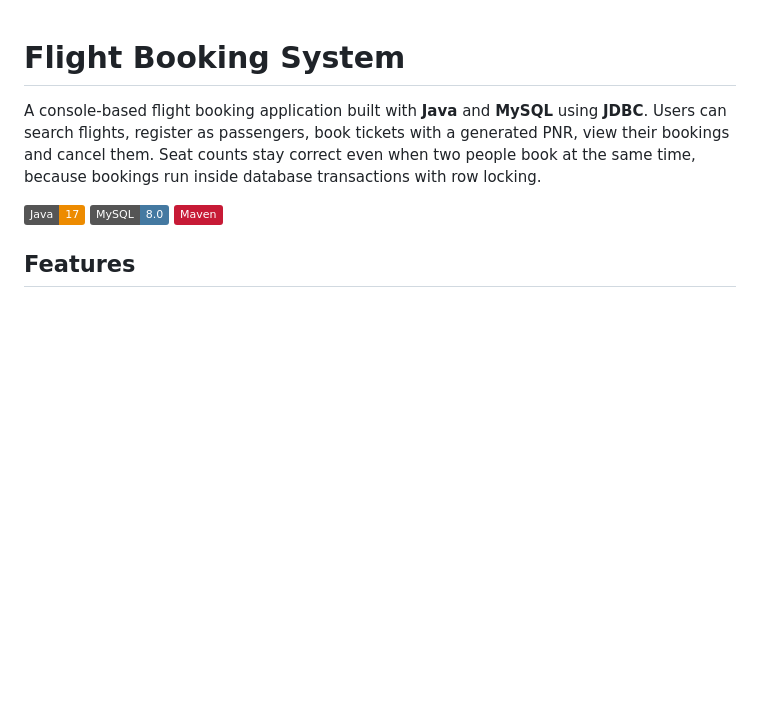
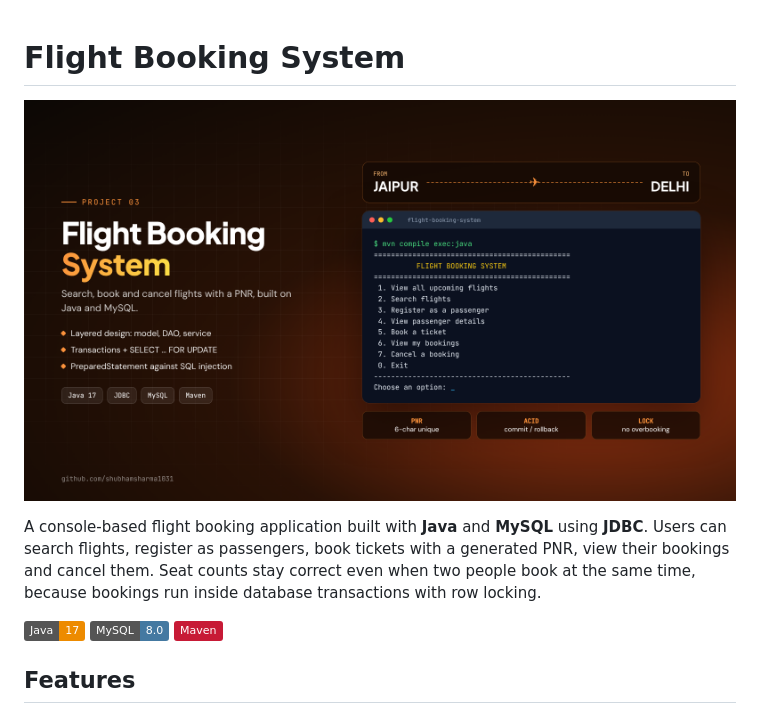
Before and after one commit to shubhamsharma1031/flight-booking-system, a Markdown page: README.md, the part around one of its changes. Drawn GitHub-style; pictures changed too: docs/cover.png (added); badges without logos; blank space fills up the shorter version.

Commit message:
Add cover image and screenshots to README
Co-Authored-By: Claude Opus 5.5 <noreply@anthropic.com>
Claude-Session: https://claude.ai/code/session_011tKfTSkZgZTnu2DkieHFeP

```diff
--- a/README.md
+++ b/README.md
@@ -1,4 +1,6 @@
 # Flight Booking System
+
+![Cover](docs/cover.png)
 
 A console-based flight booking application built with **Java** and **MySQL** using **JDBC**. Users can search flights, register as passengers, book tickets with a generated PNR, view their bookings and cancel them. Seat counts stay correct even when two people book at the same time, because bookings run inside database transactions with row locking.
 
```
Also changed, not shown: other parts of README.md (+1 -1 lines), docs/console_menu.png (added).
